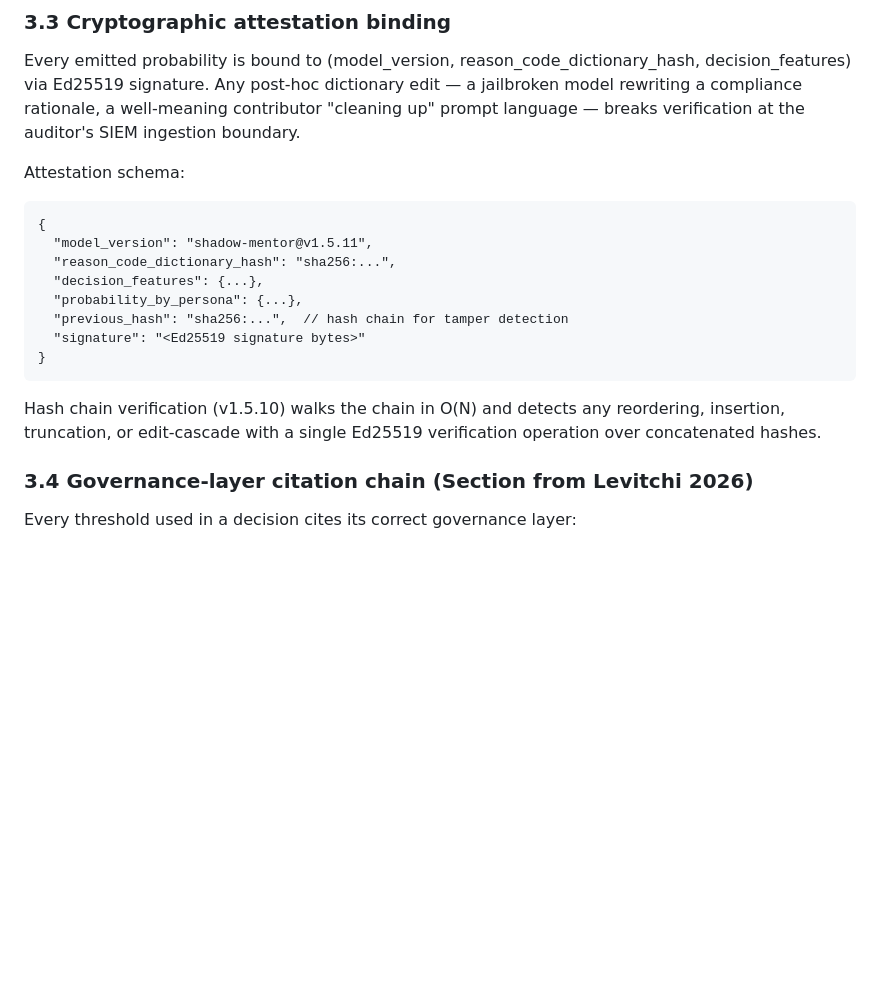
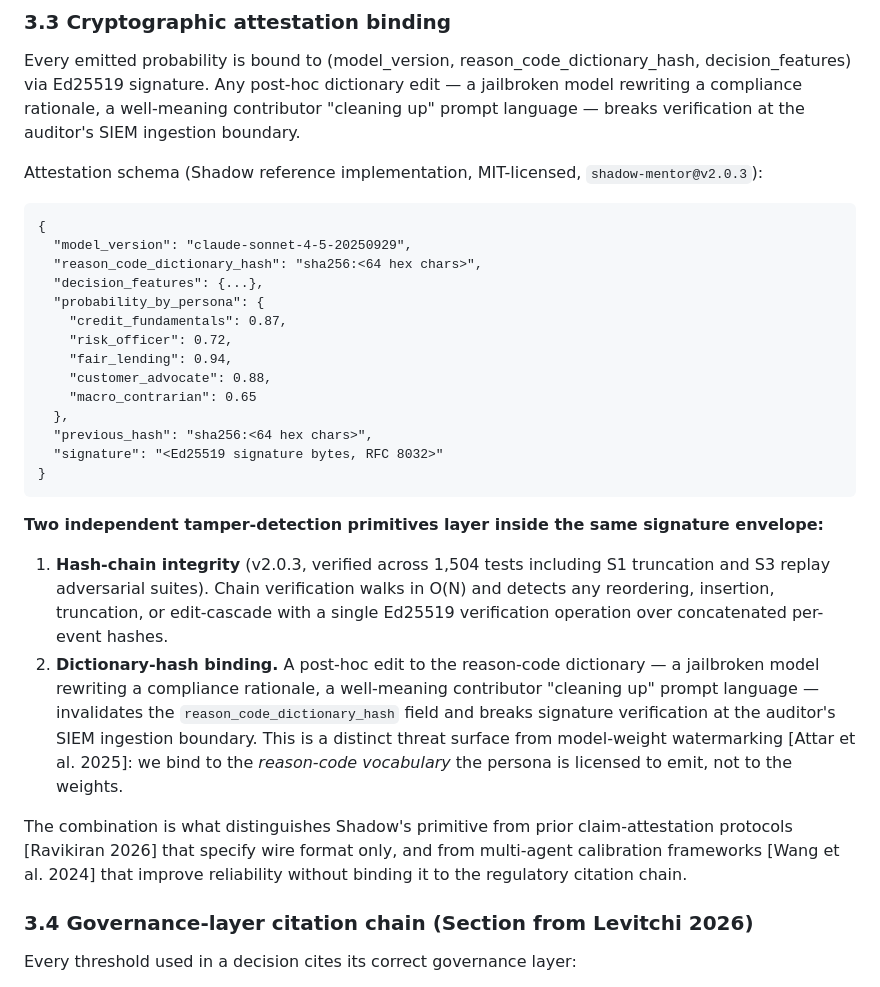
Before and after one commit to alex-jb/embodied-compliance-council, a Markdown page: docs/icaif-2026/paper-skeleton.md, the part around the change. Drawn GitHub-style; blank space fills up the shorter version.

````diff
--- a/docs/icaif-2026/paper-skeleton.md
+++ b/docs/icaif-2026/paper-skeleton.md
@@ -108,19 +108,30 @@ The trading sibling (Section 4.2) emits parallel probability estimates over 5 ma
 
 Every emitted probability is bound to (model_version, reason_code_dictionary_hash, decision_features) via Ed25519 signature. Any post-hoc dictionary edit — a jailbroken model rewriting a compliance rationale, a well-meaning contributor "cleaning up" prompt language — breaks verification at the auditor's SIEM ingestion boundary.
 
-Attestation schema:
+Attestation schema (Shadow reference implementation, MIT-licensed, `shadow-mentor@v2.0.3`):
 ```
 {
-  "model_version": "shadow-mentor@v1.5.11",
-  "reason_code_dictionary_hash": "sha256:...",
+  "model_version": "claude-sonnet-4-5-20250929",
+  "reason_code_dictionary_hash": "sha256:<64 hex chars>",
   "decision_features": {...},
-  "probability_by_persona": {...},
-  "previous_hash": "sha256:...",  // hash chain for tamper detection
-  "signature": "<Ed25519 signature bytes>"
+  "probability_by_persona": {
+    "credit_fundamentals": 0.87,
+    "risk_officer": 0.72,
+    "fair_lending": 0.94,
+    "customer_advocate": 0.88,
+    "macro_contrarian": 0.65
+  },
+  "previous_hash": "sha256:<64 hex chars>",
+  "signature": "<Ed25519 signature bytes, RFC 8032>"
 }
 ```
 
-Hash chain verification (v1.5.10) walks the chain in O(N) and detects any reordering, insertion, truncation, or edit-cascade with a single Ed25519 verification operation over concatenated hashes.
+**Two independent tamper-detection primitives layer inside the same signature envelope:**
+
+1. **Hash-chain integrity** (v2.0.3, verified across 1,504 tests including S1 truncation and S3 replay adversarial suites). Chain verification walks in O(N) and detects any reordering, insertion, truncation, or edit-cascade with a single Ed25519 verification operation over concatenated per-event hashes.
+2. **Dictionary-hash binding.** A post-hoc edit to the reason-code dictionary — a jailbroken model rewriting a compliance rationale, a well-meaning contributor "cleaning up" prompt language — invalidates the `reason_code_dictionary_hash` field and breaks signature verification at the auditor's SIEM ingestion boundary. This is a distinct threat surface from model-weight watermarking [Attar et al. 2025]: we bind to the *reason-code vocabulary* the persona is licensed to emit, not to the weights.
+
+The combination is what distinguishes Shadow's primitive from prior claim-attestation protocols [Ravikiran 2026] that specify wire format only, and from multi-agent calibration frameworks [Wang et al. 2024] that improve reliability without binding it to the regulatory citation chain.
 
 ### 3.4 Governance-layer citation chain (Section from Levitchi 2026)
 
````
Also changed, not shown: docs/icaif-2026/8-page-cut-plan-2026-07-14.md (added, +106 -0 lines).
